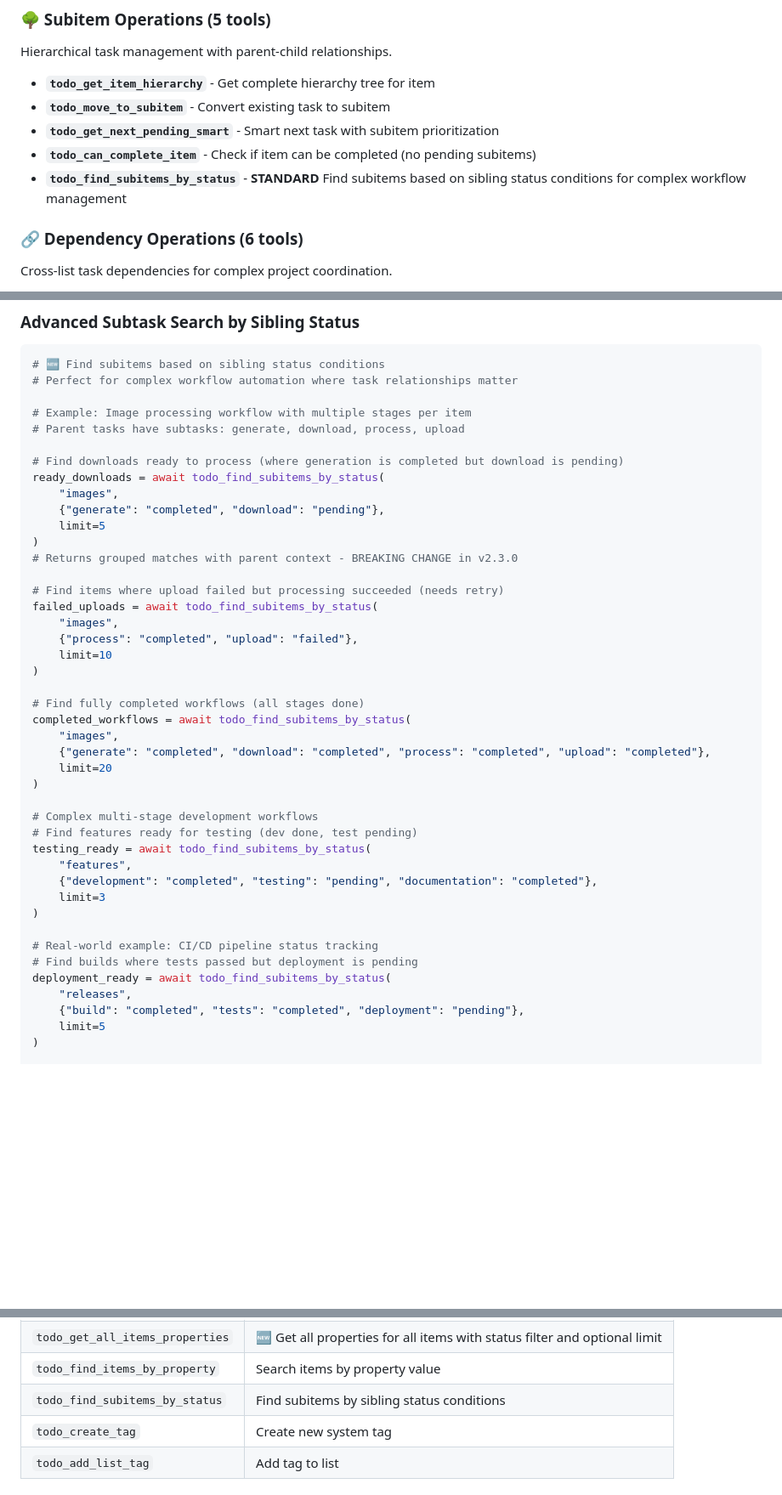
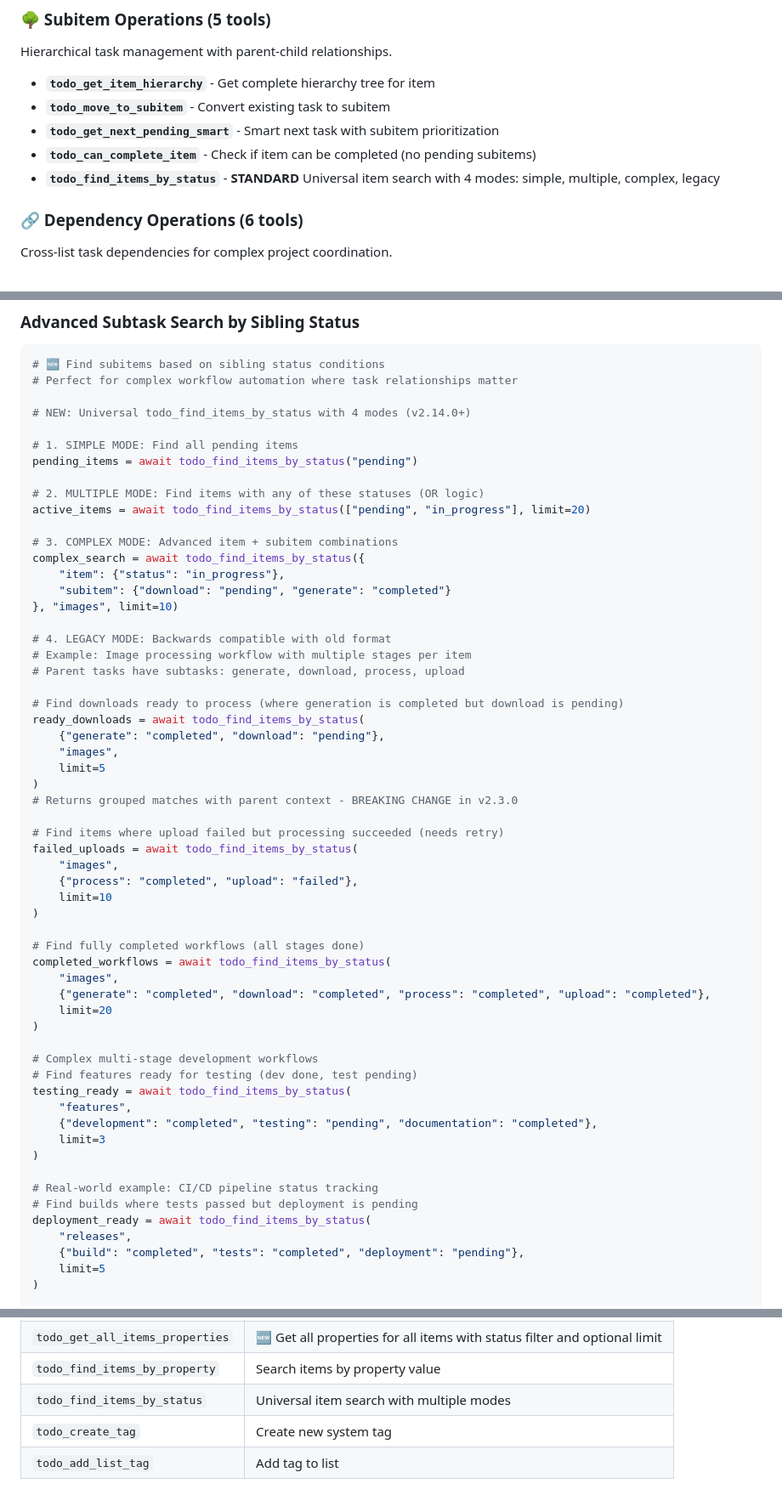
Before and after one commit to hipotures/todoit, a Markdown page: docs/MCP_TOOLS.md, 3 parts joined by grey strips. Shown at 85% size. GitHub-like rendering; blank space fills up the shorter version.

```diff
--- a/docs/MCP_TOOLS.md
+++ b/docs/MCP_TOOLS.md
@@ -284,7 +284,7 @@ Hierarchical task management with parent-child relationships.
 - **`todo_move_to_subitem`** - Convert existing task to subitem
 - **`todo_get_next_pending_smart`** - Smart next task with subitem prioritization
 - **`todo_can_complete_item`** - Check if item can be completed (no pending subitems)
-- **`todo_find_subitems_by_status`** - **STANDARD** Find subitems based on sibling status conditions for complex workflow management
+- **`todo_find_items_by_status`** - **STANDARD** Universal item search with 4 modes: simple, multiple, complex, legacy
 
 ### 🔗 Dependency Operations (6 tools)
 Cross-list task dependencies for complex project coordination.
@@ -593,26 +593,41 @@ completed_props = await todo_get_all_items_properties("project", "completed")
 # 🆕 Find subitems based on sibling status conditions
 # Perfect for complex workflow automation where task relationships matter
 
+# NEW: Universal todo_find_items_by_status with 4 modes (v2.14.0+)
+
+# 1. SIMPLE MODE: Find all pending items
+pending_items = await todo_find_items_by_status("pending")
+
+# 2. MULTIPLE MODE: Find items with any of these statuses (OR logic)
+active_items = await todo_find_items_by_status(["pending", "in_progress"], limit=20)
+
+# 3. COMPLEX MODE: Advanced item + subitem combinations
+complex_search = await todo_find_items_by_status({
+    "item": {"status": "in_progress"},
+    "subitem": {"download": "pending", "generate": "completed"}
+}, "images", limit=10)
+
+# 4. LEGACY MODE: Backwards compatible with old format
 # Example: Image processing workflow with multiple stages per item
 # Parent tasks have subtasks: generate, download, process, upload
 
 # Find downloads ready to process (where generation is completed but download is pending)
-ready_downloads = await todo_find_subitems_by_status(
+ready_downloads = await todo_find_items_by_status(
+    {"generate": "completed", "download": "pending"},
     "images",
-    {"generate": "completed", "download": "pending"},
     limit=5
 )
 # Returns grouped matches with parent context - BREAKING CHANGE in v2.3.0
 
 # Find items where upload failed but processing succeeded (needs retry)
-failed_uploads = await todo_find_subitems_by_status(
+failed_uploads = await todo_find_items_by_status(
     "images",
     {"process": "completed", "upload": "failed"},
     limit=10
 )
 
 # Find fully completed workflows (all stages done)
-completed_workflows = await todo_find_subitems_by_status(
+completed_workflows = await todo_find_items_by_status(
     "images",
     {"generate": "completed", "download": "completed", "process": "completed", "upload": "completed"},
     limit=20
@@ -620,7 +635,7 @@ completed_workflows = await todo_find_subitems_by_status(
 
 # Complex multi-stage development workflows
 # Find features ready for testing (dev done, test pending)
-testing_ready = await todo_find_subitems_by_status(
+testing_ready = await todo_find_items_by_status(
     "features",
     {"development": "completed", "testing": "pending", "documentation": "completed"},
     limit=3
@@ -628,7 +643,7 @@ testing_ready = await todo_find_subitems_by_status(
 
 # Real-world example: CI/CD pipeline status tracking
 # Find builds where tests passed but deployment is pending
-deployment_ready = await todo_find_subitems_by_status(
+deployment_ready = await todo_find_items_by_status(
     "releases",
     {"build": "completed", "tests": "completed", "deployment": "pending"},
     limit=5
@@ -856,7 +871,7 @@ await todo_remove_list_tag("project-alpha", "urgent")
 | `todo_get_item_property` | Get specific item property |
 | `todo_get_all_items_properties` | 🆕 Get all properties for all items with status filter and optional limit |
 | `todo_find_items_by_property` | Search items by property value |
-| `todo_find_subitems_by_status` | Find subitems by sibling status conditions |
+| `todo_find_items_by_status` | Universal item search with multiple modes |
 | `todo_create_tag` | Create new system tag |
 | `todo_add_list_tag` | Add tag to list |
 
```
Also changed, not shown: docs/CLI_GUIDE.md (+22 -9 lines), todoit-mcp/RELEASE_NOTES_v2.14.0.md (added, +192 -0 lines).
